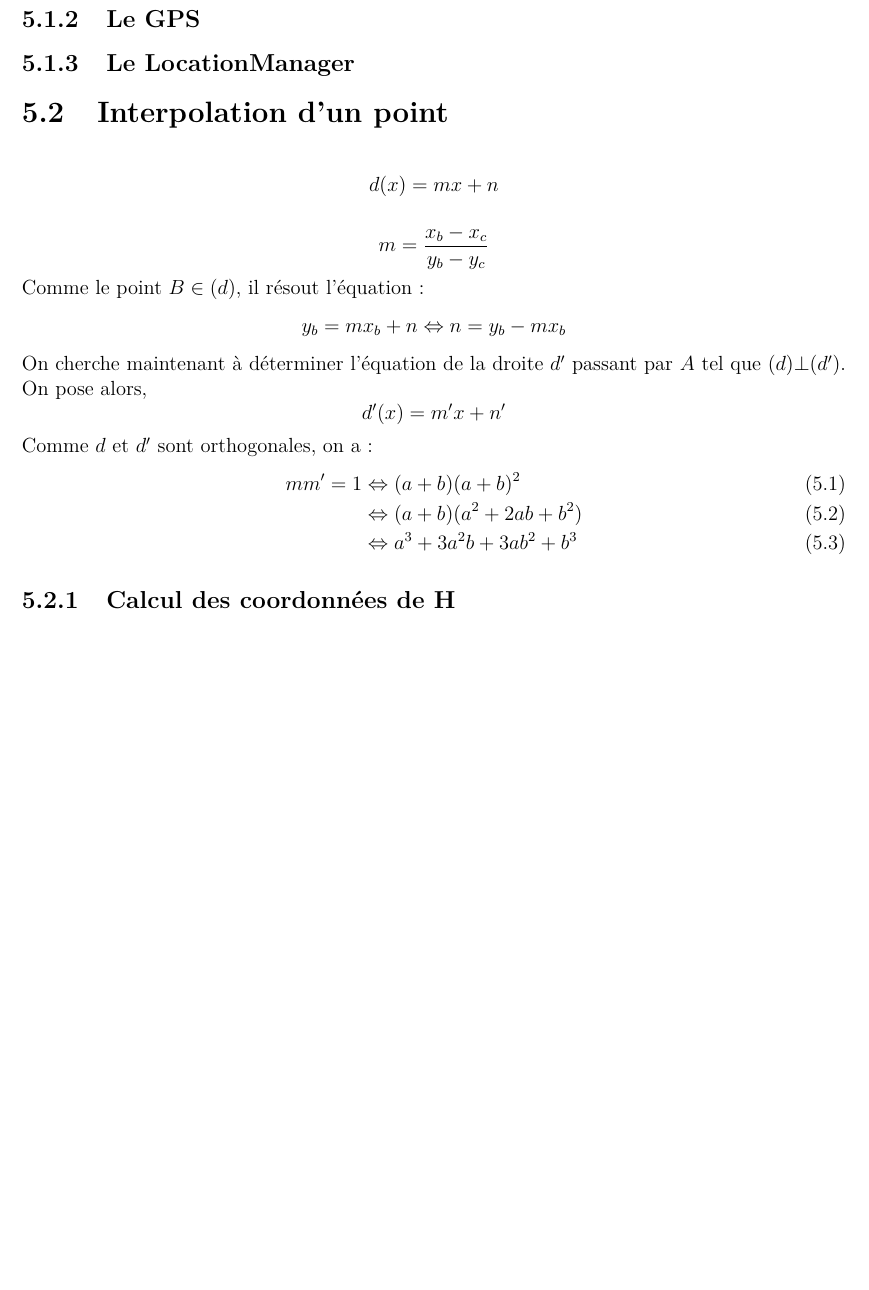
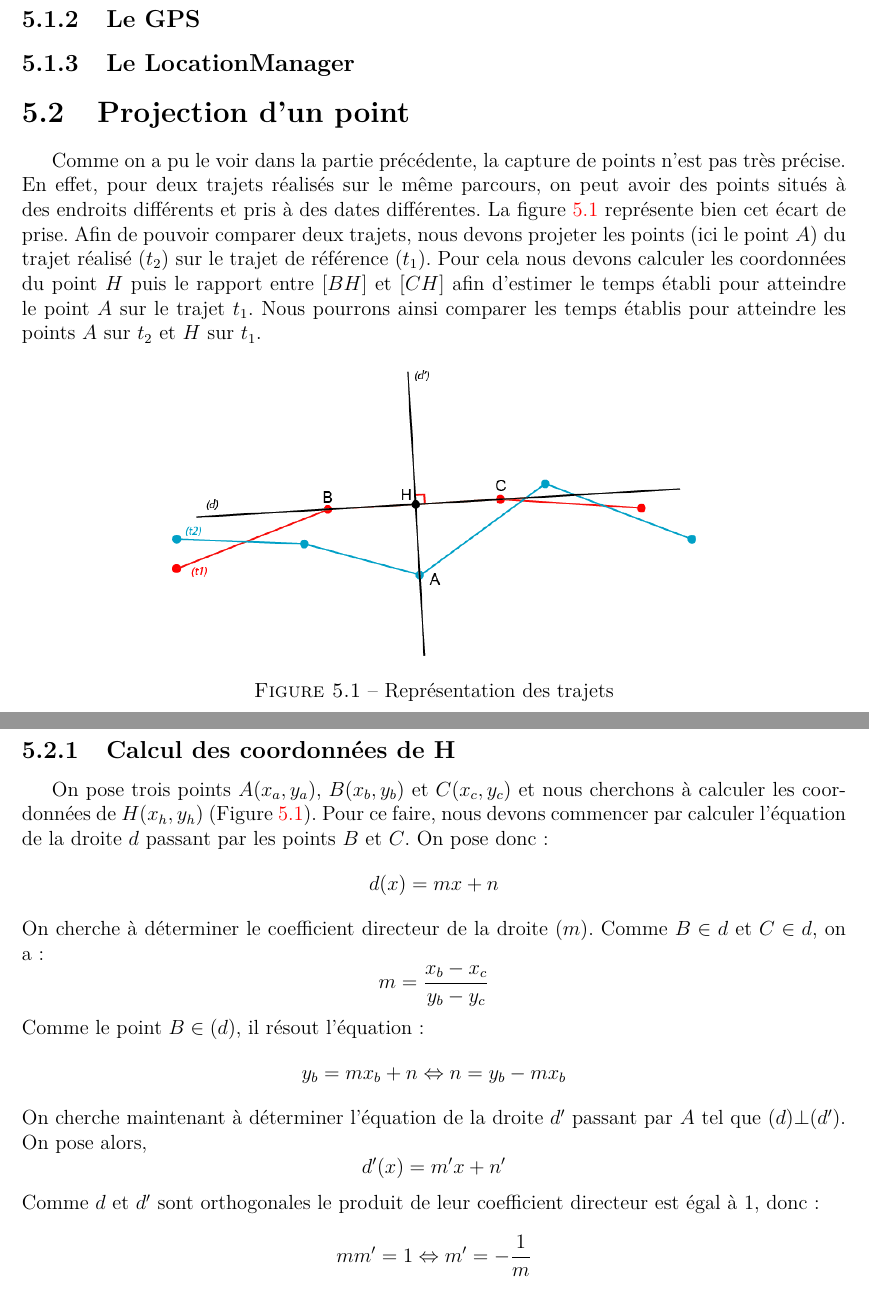
Before and after one commit to Tenacy/AndroidProject, a LaTeX document (Rapport/main.tex, which reads Rapport/chapitre5.tex): part of page 17 of 27 before the commit and two parts of pages 17 and 18 of 28 after it, the two joined at a grey line, cut so that both start at the same text, the shorter picture padded with empty space. Compiled offline with pdfLaTeX.

Commit message:
Modif Label

```diff
--- a/Rapport/chapitre5.tex
+++ b/Rapport/chapitre5.tex
@@ -5,21 +5,40 @@
 \subsection{Le GPS}
 \subsection{Le LocationManager}
 
-\section{Interpolation d'un point}
+\section{Projection d'un point}
+Comme on a pu le voir dans la partie précédente, la capture de points n'est pas très précise. En effet, pour deux trajets réalisés sur le même parcours, on peut avoir des points situés à des endroits différents et pris à des dates différentes. La figure \ref{Représentation des trajets} représente bien cet écart de prise. Afin de pouvoir comparer deux trajets, nous devons projeter les points (ici le point $A$) du trajet réalisé ($t_2$) sur le trajet de référence ($t_1$). Pour cela nous devons calculer les coordonnées du point $H$ puis le rapport entre $[BH]$ et $[CH]$ afin d'estimer le temps établi pour atteindre le point $A$ sur le trajet $t_1$. Nous pourrons ainsi comparer les temps établis pour atteindre les points $A$ sur $t_2$ et $H$ sur $t_1$.
+
+\begin{img}
+	\includegraphics[scale=1]{img/Trajet.png}
+	\caption{Représentation des trajets}
+	\label{Représentation des trajets}
+\end{img}
+
+\subsection{Calcul des coordonnées de H}
+On pose trois points $ A(x_a,y_a) $, $ B(x_b,y_b) $ et $ C(x_c,y_c) $ et nous cherchons à calculer les coordonnées de $ H(x_h,y_h) $ (Figure \ref{Représentation des trajets}).
+Pour ce faire, nous devons commencer par calculer l'équation de la droite $ d $ passant par les points $B$ et $C$.
+On pose donc :
 \[
  d(x) = mx + n
 \]
-
+On cherche à déterminer le coefficient directeur de la droite ($m$). Comme $B \in d$ et $C \in d$, on a :
 \[
    m =  \frac{x_b-x_c}{y_b-y_c}
 \]
 Comme le point $B \in (d)$, il résout l'équation :
 \[
-   y_b = mx_b + n
+   y_b = mx_b + n \\
    \Leftrightarrow n = y_b - mx_b
 \]
 On cherche maintenant à déterminer l'équation de la droite $ d' $ passant par $ A $ tel que $ (d)\bot (d') $. On pose alors,
  \[
  d'(x) = m'x + n'
 \]
-Comme $d$ et $d'$ sont orthogonales, on a :
+Comme $d$ et $d'$ sont orthogonales le produit de leur coefficient directeur est égal à 1, donc:
+%\begin{align}
+%	mm' = 1 &\Leftrightarrow m' = \frac{1}{m} \\
+%        	&\Leftrightarrow (a+b)(a^2+2ab+b^2) \\
+%        	&\Leftrightarrow a^3+3a^2b+3ab^2+b^3
+%\end{align}
+\[
+	mm' = 1 \Leftrightarrow m' = -\frac{1}{m}
@@ -26,4 +55 @@ Comme $d$ et $d'$ sont orthogonales, on a :
 \begin{align}
-	mm' = 1 &\Leftrightarrow (a+b)(a+b)^2 \\
-        	&\Leftrightarrow (a+b)(a^2+2ab+b^2) \\
-        	&\Leftrightarrow a^3+3a^2b+3ab^2+b^3
@@ -32,5 +71,3 @@ Comme $d$ et $d'$ sont orthogonales, on a :
-\subsection{Calcul des coordonnées de H}
-
 \subsection{Interpolation temporelle}
 
 \section{Détermination d'un segment}
```
Also changed, not shown: Rapport/chapitre3.tex (+2 -1 lines), Rapport/main.pdf (added), Rapport/chapitre5.tex (25 more changed lines).
